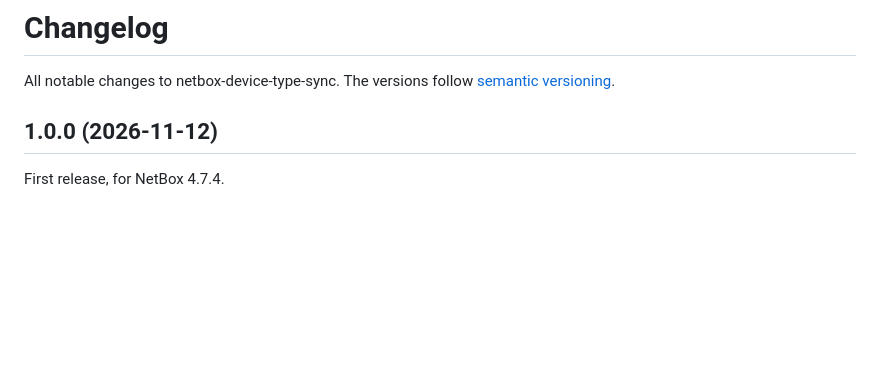
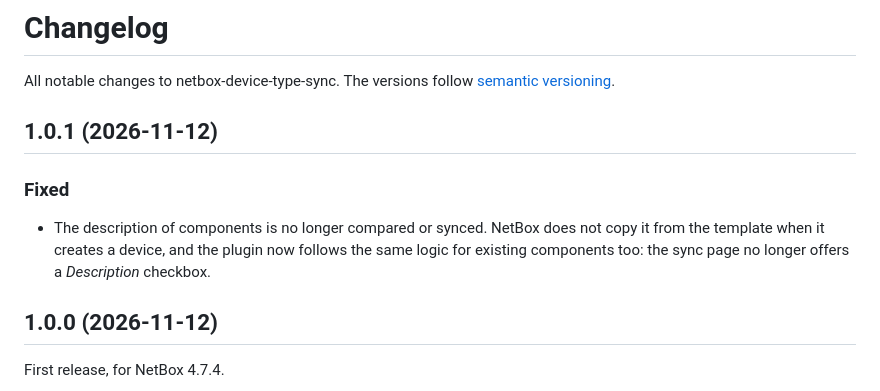
Before and after one commit to Maksym-Ototiuk/netbox-device-type-sync, a Markdown page: CHANGELOG.md, the part around the change. GitHub-like rendering; blank space fills up the shorter version.

```diff
--- a/CHANGELOG.md
+++ b/CHANGELOG.md
@@ -2,6 +2,15 @@
 
 All notable changes to netbox-device-type-sync. The versions follow
 [semantic versioning](https://semver.org/).
+
+## 1.0.1 (2026-11-12)
+
+### Fixed
+
+- The description of components is no longer compared or synced. NetBox does
+  not copy it from the template when it creates a device, and the plugin now
+  follows the same logic for existing components too: the sync page no longer
+  offers a *Description* checkbox.
 
 ## 1.0.0 (2026-11-12)
 
```
Also changed, not shown: CLAUDE.md (+5 -0 lines), README.md (+17 -14 lines), docs/images/sync-page.png, 8 other files.
